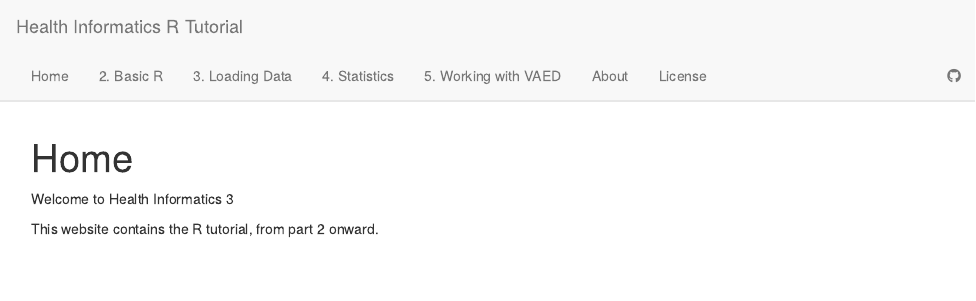
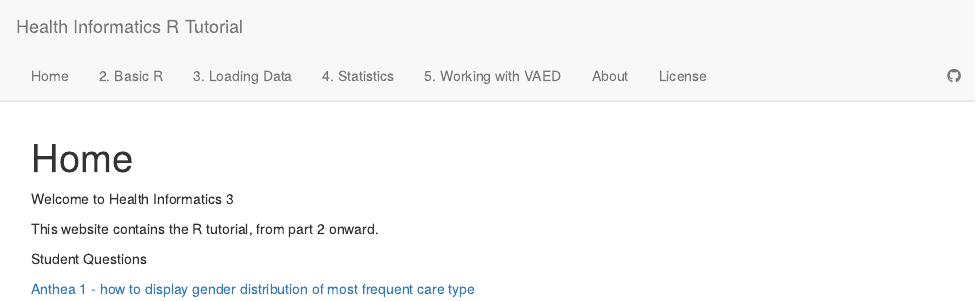
Before and after one commit to dewoller/health_informatics_3_r_tutorial, an R Markdown document (analysis/index.Rmd): the page in a window 1100 px wide, from its top. Rendered offline with R 4.5, knitr and Pandoc, with nearby package versions; drawn as R Markdown's standard HTML page in place of the format the file asks for.

Commit message:
wflow_publish("analysis/index.Rmd")

```diff
--- a/analysis/index.Rmd
+++ b/analysis/index.Rmd
@@ -9,3 +9,7 @@ output:
 Welcome to Health Informatics 3
 
 This website contains the R tutorial, from part 2 onward.
+
+Student Questions
+
+[Anthea 1 - how to display gender distribution of most frequent care type](Anthea_question_1.html)
```
